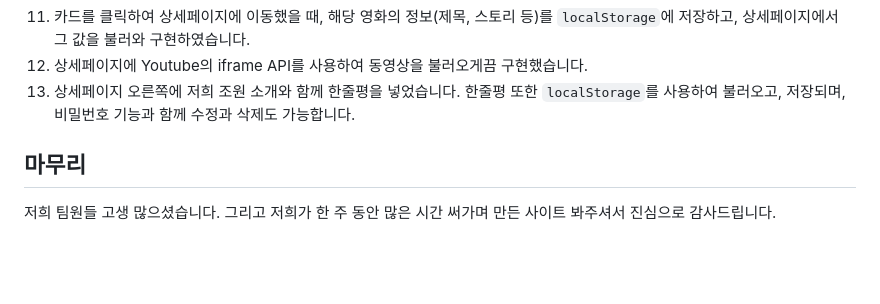
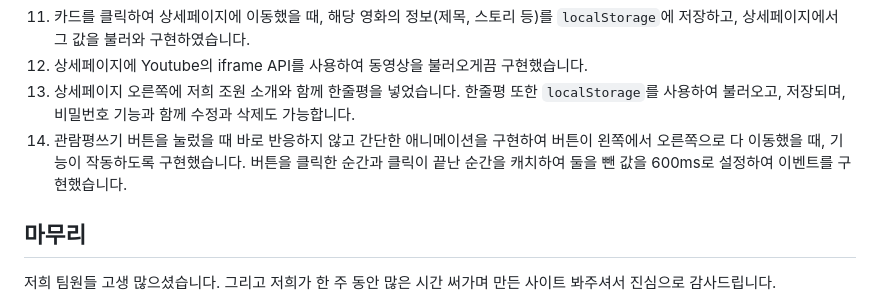
Before and after one commit to ddooo00/movie_project, a Markdown page: README.md, the part around the change. Rendered like a GitHub page; blank space fills up the shorter version.

```diff
--- a/README.md
+++ b/README.md
@@ -48,7 +48,8 @@ fetch(`https://api.themoviedb.org/3/movie/${movieId}?language=en-US`)
 10. 카드를 클릭했을 때 상세페이지로 이동합니다. 이동하기 바로 직전에 메인 화면을 어둡게 하고, 로딩하는 효과를 추가해서 자연스러운 화면전환을 유도하는 UX를 구현했습니다. <br>
 11. 카드를 클릭하여 상세페이지에 이동했을 때, 해당 영화의 정보(제목, 스토리 등)를 `localStorage`에 저장하고, 상세페이지에서 그 값을 불러와 구현하였습니다.<br>
 12. 상세페이지에 Youtube의 iframe API를 사용하여 동영상을 불러오게끔 구현했습니다.<br>
-13. 상세페이지 오른쪽에 저희 조원 소개와 함께 한줄평을 넣었습니다. 한줄평 또한 `localStorage`를 사용하여 불러오고, 저장되며, 비밀번호 기능과 함께 수정과 삭제도 가능합니다.
+13. 상세페이지 오른쪽에 저희 조원 소개와 함께 한줄평을 넣었습니다. 한줄평 또한 `localStorage`를 사용하여 불러오고, 저장되며, 비밀번호 기능과 함께 수정과 삭제도 가능합니다. <br>
+14. 관람평쓰기 버튼을 눌렀을 때 바로 반응하지 않고 간단한 애니메이션을 구현하여 버튼이 왼쪽에서 오른쪽으로 다 이동했을 때, 기능이 작동하도록 구현했습니다. 버튼을 클릭한 순간과 클릭이 끝난 순간을 캐치하여 둘을 뺀 값을 600ms로 설정하여 이벤트를 구현했습니다.
 
 ## 마무리
 저희 팀원들 고생 많으셨습니다. 그리고 저희가 한 주 동안 많은 시간 써가며 만든 사이트 봐주셔서 진심으로 감사드립니다.
```
